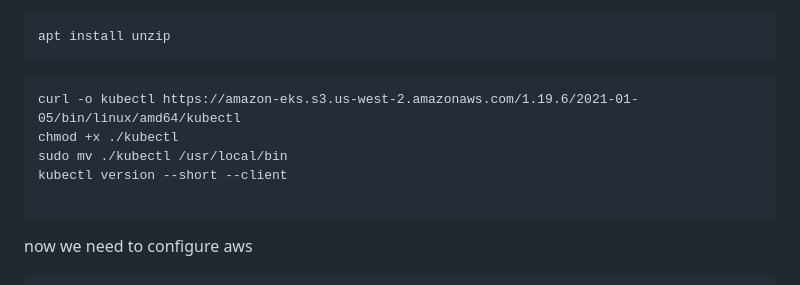
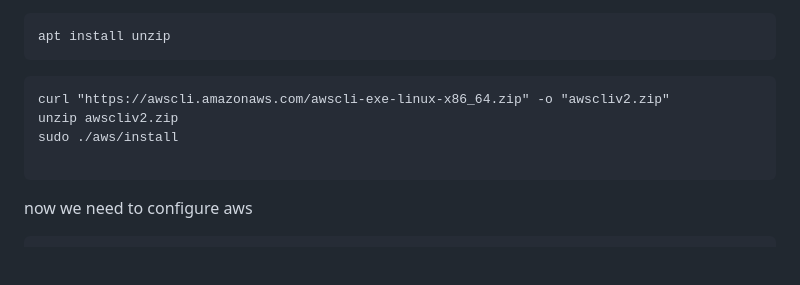
Before and after one commit to Vikasghandge/HR-Leave_App, a Markdown page: README.md, the part around the change. Drawn GitHub-style; blank space fills up the shorter version.

Commit message:
Update README.md
replaced latest aws cli

````diff
--- a/README.md
+++ b/README.md
@@ -386,10 +386,9 @@ install aws cli
 apt install unzip
 ```
 ```
-curl -o kubectl https://amazon-eks.s3.us-west-2.amazonaws.com/1.19.6/2021-01-05/bin/linux/amd64/kubectl
-chmod +x ./kubectl
-sudo mv ./kubectl /usr/local/bin
-kubectl version --short --client
+curl "https://awscli.amazonaws.com/awscli-exe-linux-x86_64.zip" -o "awscliv2.zip"
+unzip awscliv2.zip
+sudo ./aws/install
 
 ```
 now we need to configure aws
````
